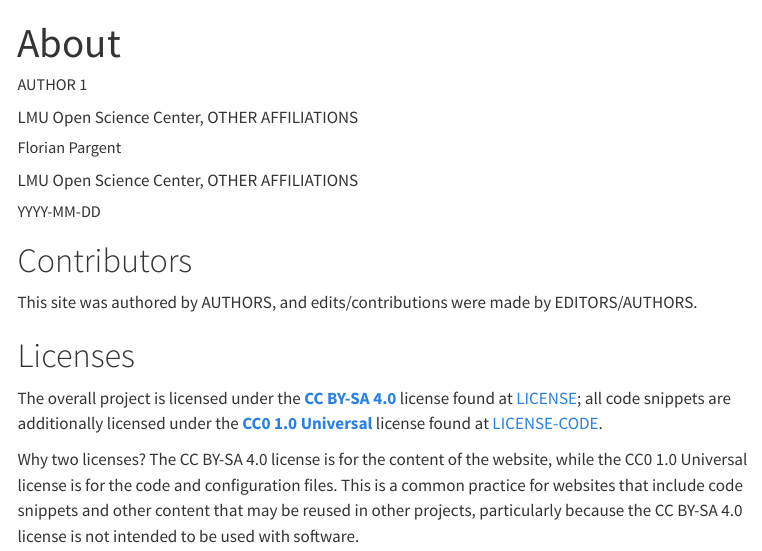
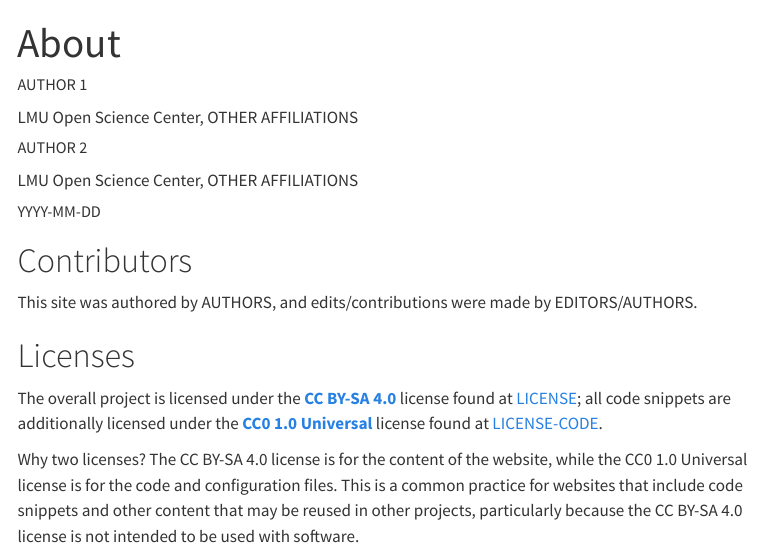
Before and after one commit to lmu-osc/tutorial-template, a Quarto document (about.qmd): the page in a window 1100 px wide, from its top. Rendered offline with R 4.5, knitr and Pandoc in place of Quarto, with nearby package versions; menus at the side of the page are left out.

Commit message:
Fix header in about.qmd

```diff
--- a/about.qmd
+++ b/about.qmd
@@ -11,7 +11,7 @@ author:
   - name: AUTHOR 1
     affiliation: "LMU Open Science Center, OTHER AFFILIATIONS"
     orcid: 0000-0000-0000-0000
-  - name: Florian Pargent
+  - name: AUTHOR 2
     affiliation: "LMU Open Science Center, OTHER AFFILIATIONS"
     orcid: 0000-0000-0000-0000
 # google-scholar: true
```
